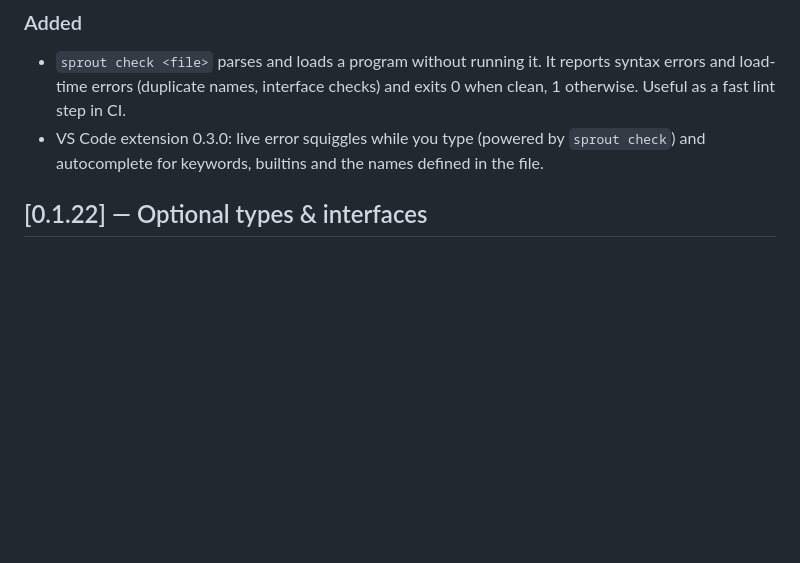
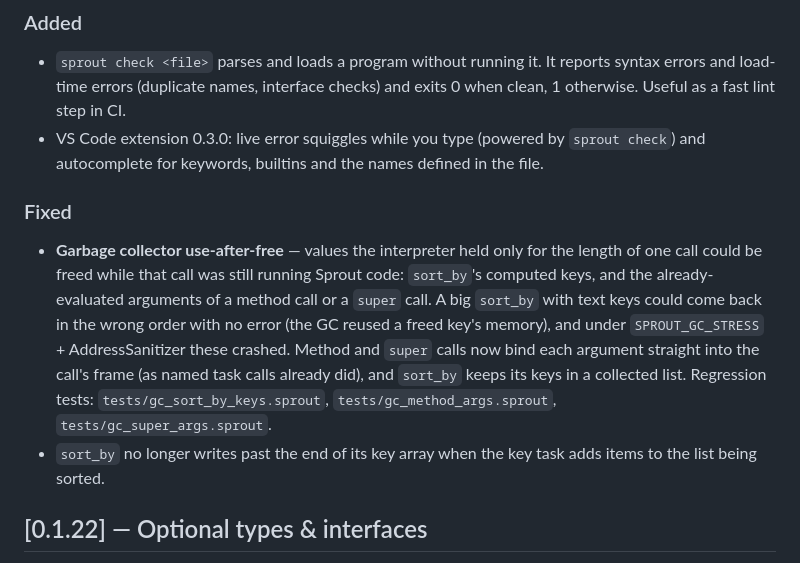
Before and after one commit to fizzexual/Sprout, a Markdown page: CHANGELOG.md, the part around the change. Drawn GitHub-style; blank space fills up the shorter version.

Commit message:
changelog: GC use-after-free fix (sort_by keys, method/super args)

```diff
--- a/CHANGELOG.md
+++ b/CHANGELOG.md
@@ -14,6 +14,19 @@ All notable changes to **Sprout**. The format follows
   otherwise. Useful as a fast lint step in CI.
 - VS Code extension 0.3.0: live error squiggles while you type (powered by `sprout check`) and
   autocomplete for keywords, builtins and the names defined in the file.
+
+### Fixed
+
+- **Garbage collector use-after-free** — values the interpreter held only for the length of one
+  call could be freed while that call was still running Sprout code: `sort_by`'s computed keys,
+  and the already-evaluated arguments of a method call or a `super` call. A big `sort_by` with
+  text keys could come back in the wrong order with no error (the GC reused a freed key's
+  memory), and under `SPROUT_GC_STRESS` + AddressSanitizer these crashed. Method and `super`
+  calls now bind each argument straight into the call's frame (as named task calls already
+  did), and `sort_by` keeps its keys in a collected list. Regression tests:
+  `tests/gc_sort_by_keys.sprout`, `tests/gc_method_args.sprout`, `tests/gc_super_args.sprout`.
+- `sort_by` no longer writes past the end of its key array when the key task adds items to the
+  list being sorted.
 
 ## [0.1.22] — Optional types & interfaces
 
```
